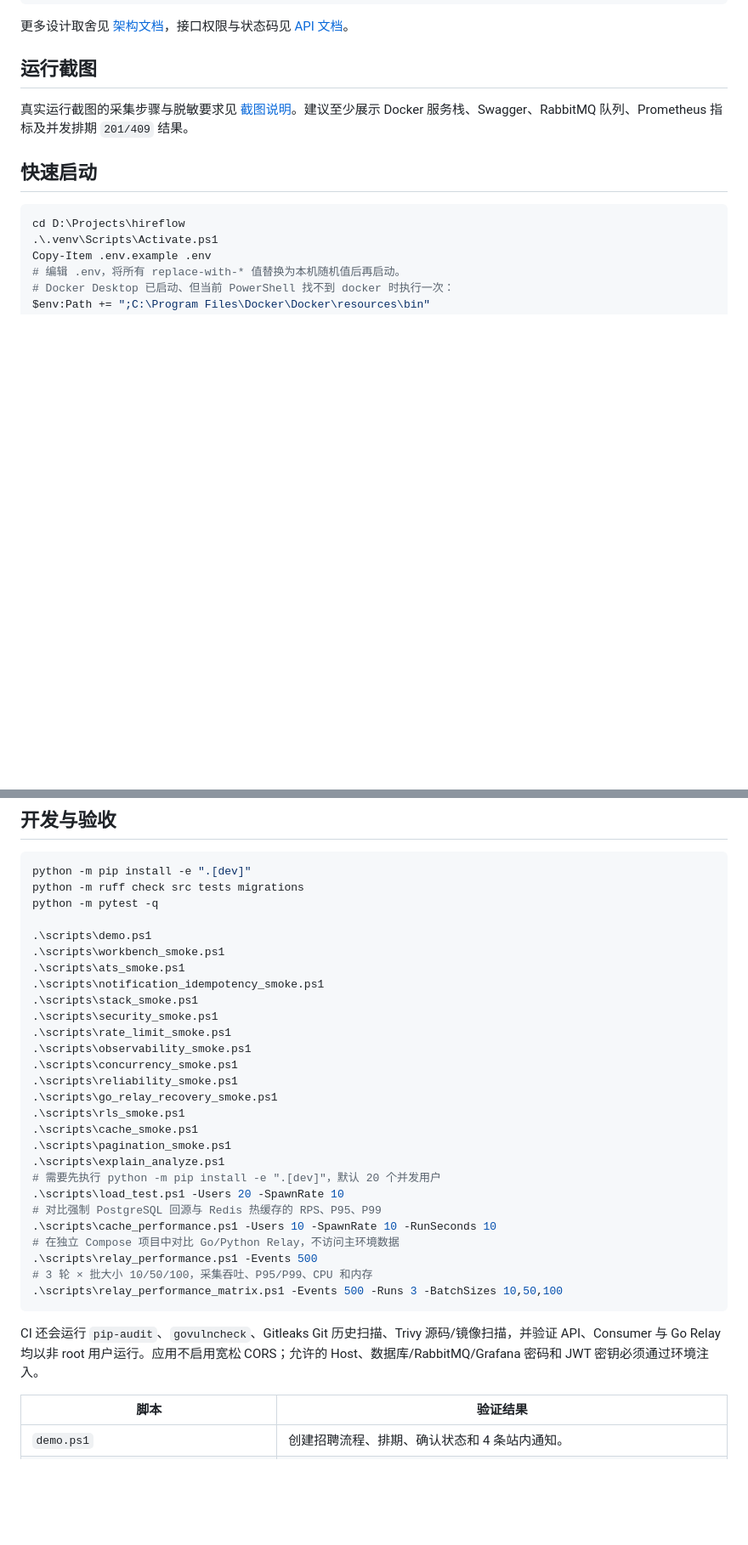
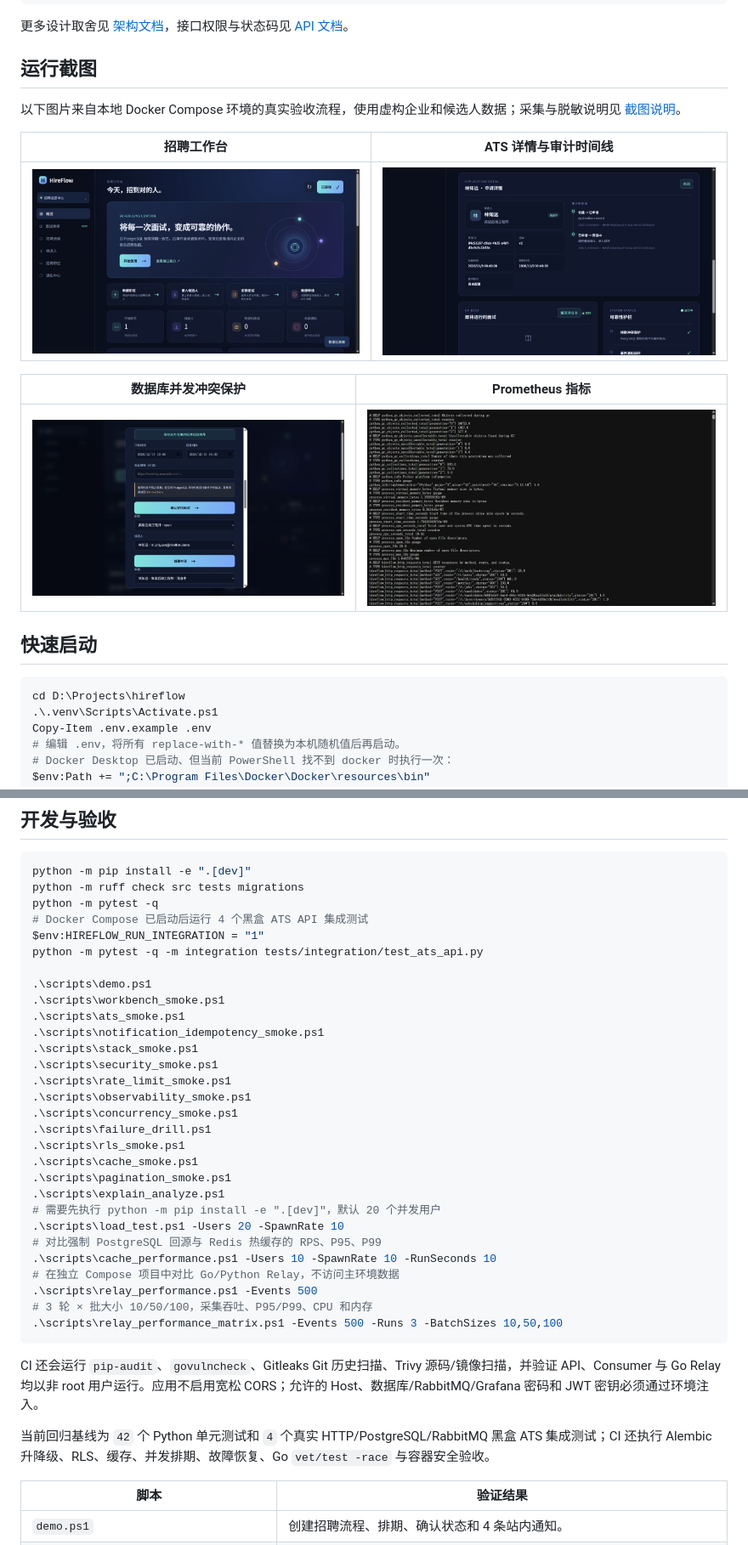
Before and after one commit to zhangbeimiao/HireFlow, a Markdown page: README.md, 2 parts joined by grey strips. Shown at 85% size. GitHub-like rendering; pictures changed too: docs/screenshots/01-ats-audit-timeline.jpg (added), docs/screenshots/02-workbench.jpg (added), docs/screenshots/03-scheduling-conflict.jpg (added); blank space fills up the shorter version.

```diff
--- a/README.md
+++ b/README.md
@@ -35,7 +35,15 @@ Client → FastAPI (JWT/RBAC, Redis Cache Aside + rate limit) → PostgreSQL
 
 ## 运行截图
 
-真实运行截图的采集步骤与脱敏要求见 [截图说明](docs/screenshots/README.md)。建议至少展示 Docker 服务栈、Swagger、RabbitMQ 队列、Prometheus 指标及并发排期 `201/409` 结果。
+以下图片来自本地 Docker Compose 环境的真实验收流程，使用虚构企业和候选人数据；采集与脱敏说明见 [截图说明](docs/screenshots/README.md)。
+
+| 招聘工作台 | ATS 详情与审计时间线 |
+| --- | --- |
+| ![HireFlow 招聘工作台](docs/screenshots/02-workbench.jpg) | ![ATS 审计时间线](docs/screenshots/01-ats-audit-timeline.jpg) |
+
+| 数据库并发冲突保护 | Prometheus 指标 |
+| --- | --- |
+| ![排期冲突返回 409](docs/screenshots/03-scheduling-conflict.jpg) | ![Prometheus 指标](docs/screenshots/04-prometheus-metrics.jpg) |
 
 ## 快速启动
 
@@ -66,6 +74,9 @@ docker compose up --build -d
 python -m pip install -e ".[dev]"
 python -m ruff check src tests migrations
 python -m pytest -q
+# Docker Compose 已启动后运行 4 个黑盒 ATS API 集成测试
+$env:HIREFLOW_RUN_INTEGRATION = "1"
+python -m pytest -q -m integration tests/integration/test_ats_api.py
 
 .\scripts\demo.ps1
 .\scripts\workbench_smoke.ps1
@@ -76,8 +87,7 @@ python -m pytest -q
 .\scripts\rate_limit_smoke.ps1
 .\scripts\observability_smoke.ps1
 .\scripts\concurrency_smoke.ps1
-.\scripts\reliability_smoke.ps1
-.\scripts\go_relay_recovery_smoke.ps1
+.\scripts\failure_drill.ps1
 .\scripts\rls_smoke.ps1
 .\scripts\cache_smoke.ps1
 .\scripts\pagination_smoke.ps1
@@ -94,6 +104,8 @@ python -m pytest -q
 
 CI 还会运行 `pip-audit`、`govulncheck`、Gitleaks Git 历史扫描、Trivy 源码/镜像扫描，并验证 API、Consumer 与 Go Relay 均以非 root 用户运行。应用不启用宽松 CORS；允许的 Host、数据库/RabbitMQ/Grafana 密码和 JWT 密钥必须通过环境注入。
 
+当前回归基线为 `42` 个 Python 单元测试和 `4` 个真实 HTTP/PostgreSQL/RabbitMQ 黑盒 ATS 集成测试；CI 还执行 Alembic 升降级、RLS、缓存、并发排期、故障恢复、Go `vet/test -race` 与容器安全验收。
+
 | 脚本 | 验证结果 |
 | --- | --- |
 | `demo.ps1` | 创建招聘流程、排期、确认状态和 4 条站内通知。 |
```
Also changed, not shown: other parts of README.md (+2 -3 lines), docs/interview_pitch.md (+8 -0 lines), docs/resume.md (added, +11 -0 lines), docs/screenshots/README.md (+6 -7 lines).
